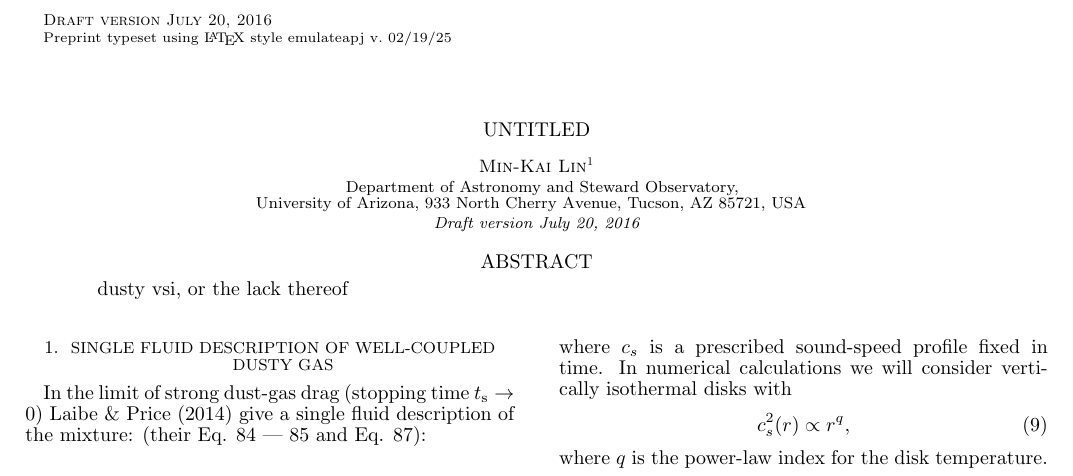
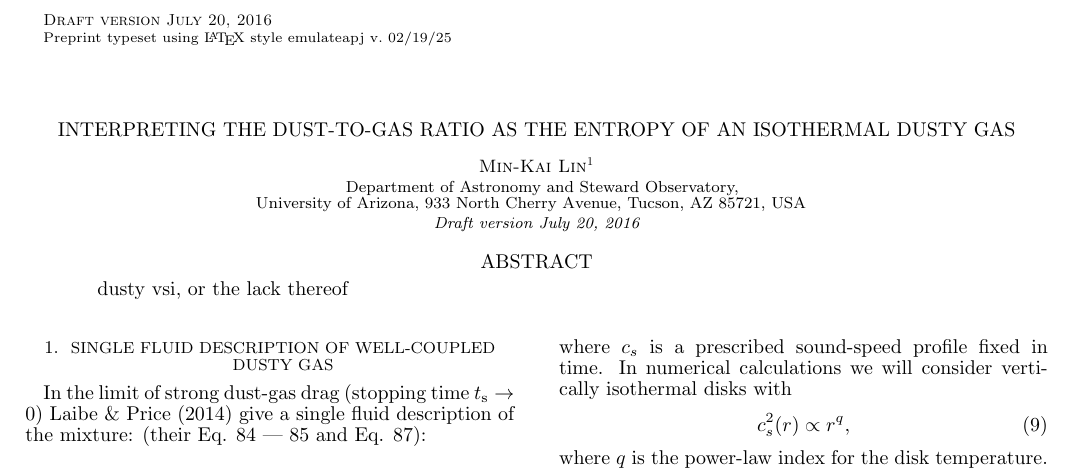
Before and after one commit to minkailin/dvsi, a LaTeX document (paper.tex): part of page 1 of 6, cut so that both start at the same text. Compiled offline with pdfLaTeX.

Commit message:
title change

```diff
--- a/paper.tex
+++ b/paper.tex
@@ -75,10 +75,8 @@
 
 \begin{document}
 
-\title{untitled}
-%\title{Vertical shear instability in astrophysical disks: vertically
-%global linear calculations with thermal relaxation and applications
-%to the Solar Nebula}
+\title{Interpreting the dust-to-gas ratio as the entropy of an
+  isothermal dusty gas}
 \author{Min-Kai Lin\altaffilmark{1}}
 \affil{Department of Astronomy and Steward Observatory, \\
 University of
```
